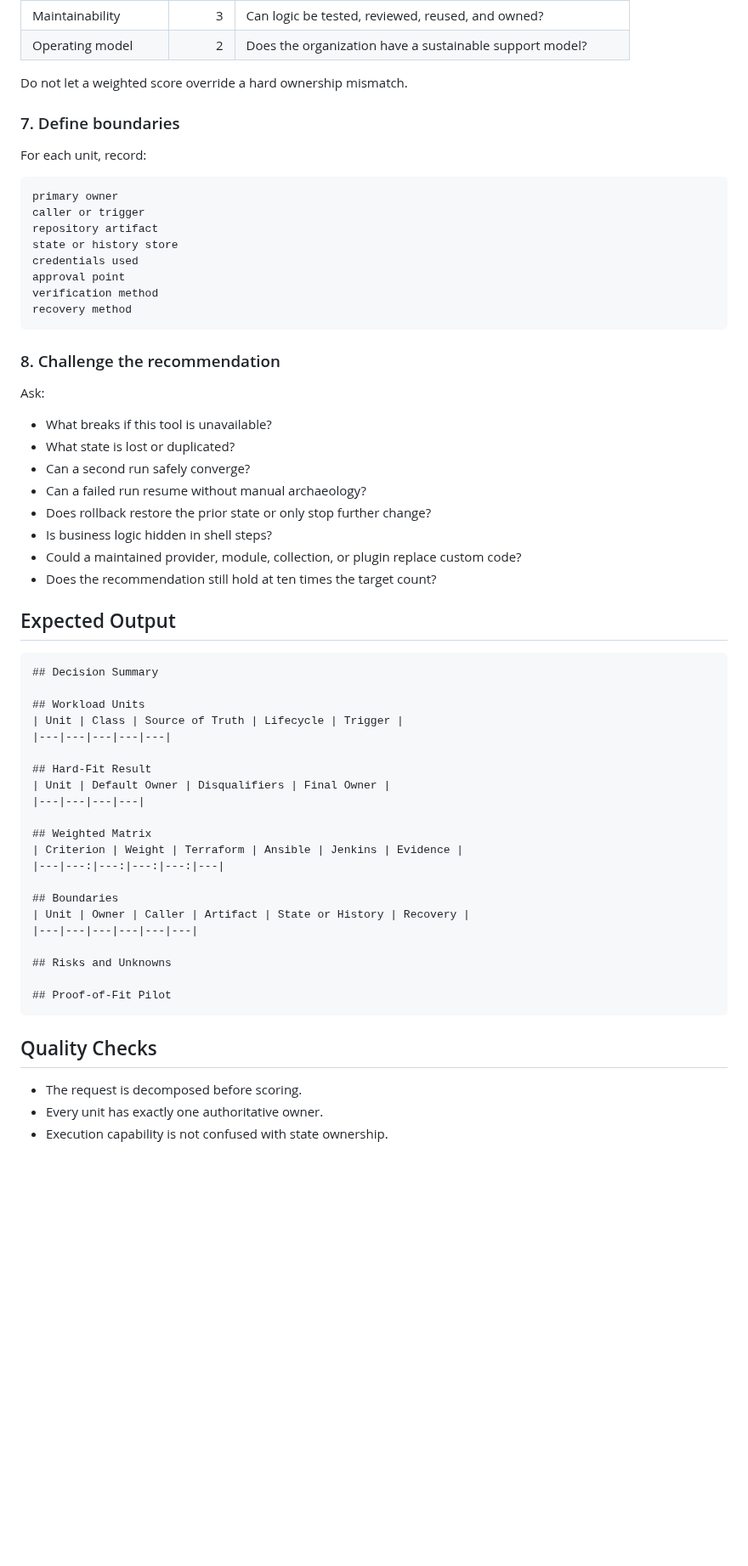
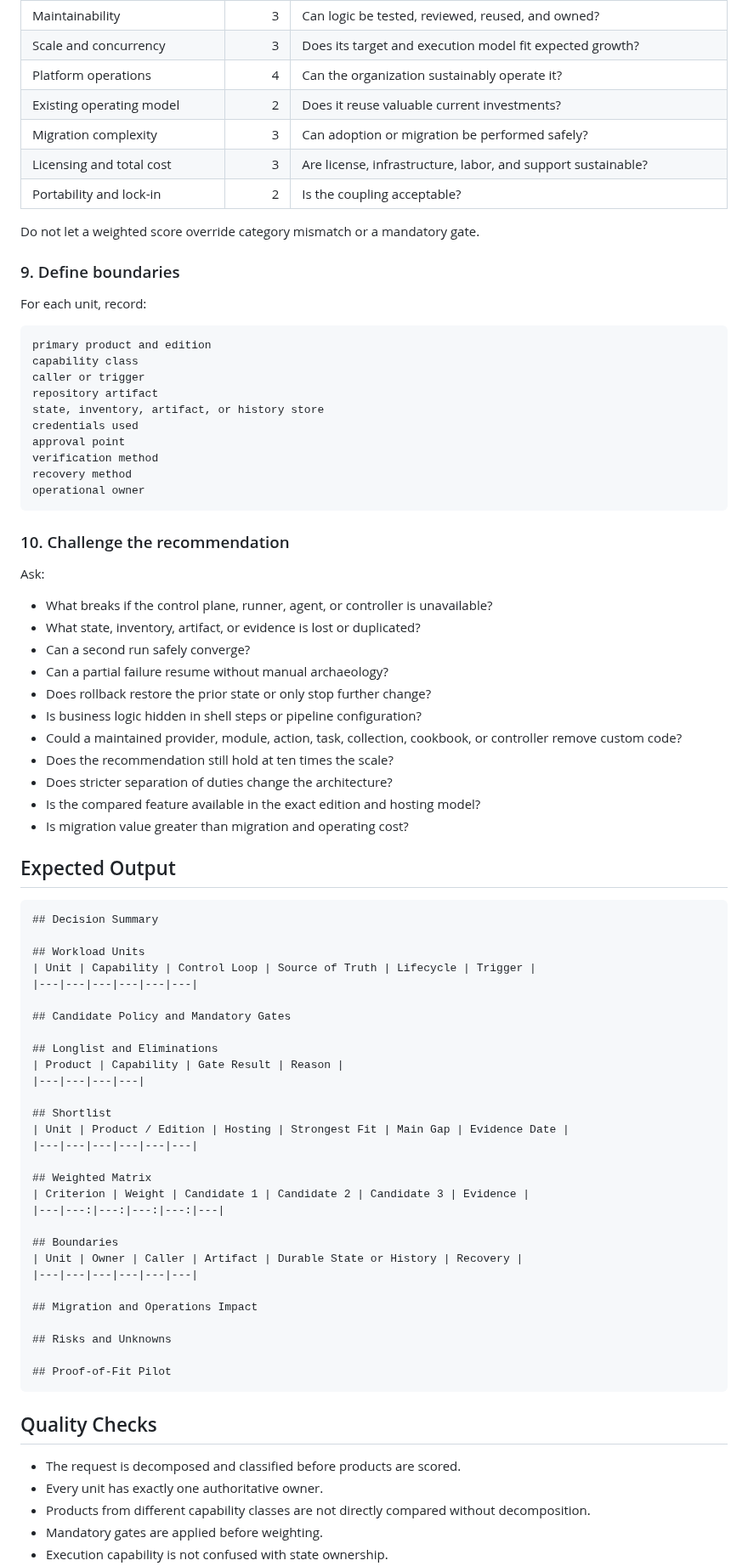
Before and after one commit to Quazmoz/agentdefaults, a Markdown page: skills/automation-platform-decision-framework.md, the part around one of its changes. Shown at 85% size. Drawn GitHub-style; blank space fills up the shorter version.

````diff
--- a/skills/automation-platform-decision-framework.md
+++ b/skills/automation-platform-decision-framework.md
@@ -98,35 +150,45 @@ Score 0 to 5 and multiply by weight.
 | Maintainability | 3 | Can logic be tested, reviewed, reused, and owned? |
-| Operating model | 2 | Does the organization have a sustainable support model? |
+| Scale and concurrency | 3 | Does its target and execution model fit expected growth? |
+| Platform operations | 4 | Can the organization sustainably operate it? |
+| Existing operating model | 2 | Does it reuse valuable current investments? |
+| Migration complexity | 3 | Can adoption or migration be performed safely? |
+| Licensing and total cost | 3 | Are license, infrastructure, labor, and support sustainable? |
+| Portability and lock-in | 2 | Is the coupling acceptable? |
 
-Do not let a weighted score override a hard ownership mismatch.
+Do not let a weighted score override category mismatch or a mandatory gate.
 
-### 7. Define boundaries
+### 9. Define boundaries
 
 For each unit, record:
 
 ```text
-primary owner
+primary product and edition
+capability class
 caller or trigger
 repository artifact
-state or history store
+state, inventory, artifact, or history store
 credentials used
 approval point
 verification method
 recovery method
+operational owner
 ```
 
-### 8. Challenge the recommendation
+### 10. Challenge the recommendation
 
 Ask:
 
-- What breaks if this tool is unavailable?
-- What state is lost or duplicated?
+- What breaks if the control plane, runner, agent, or controller is unavailable?
+- What state, inventory, artifact, or evidence is lost or duplicated?
 - Can a second run safely converge?
-- Can a failed run resume without manual archaeology?
+- Can a partial failure resume without manual archaeology?
 - Does rollback restore the prior state or only stop further change?
-- Is business logic hidden in shell steps?
-- Could a maintained provider, module, collection, or plugin replace custom code?
-- Does the recommendation still hold at ten times the target count?
+- Is business logic hidden in shell steps or pipeline configuration?
+- Could a maintained provider, module, action, task, collection, cookbook, or controller remove custom code?
+- Does the recommendation still hold at ten times the scale?
+- Does stricter separation of duties change the architecture?
+- Is the compared feature available in the exact edition and hosting model?
+- Is migration value greater than migration and operating cost?
 
 ## Expected Output
 
@@ -134,20 +196,28 @@ Ask:
 ## Decision Summary
 
 ## Workload Units
-| Unit | Class | Source of Truth | Lifecycle | Trigger |
-|---|---|---|---|---|
+| Unit | Capability | Control Loop | Source of Truth | Lifecycle | Trigger |
+|---|---|---|---|---|---|
 
-## Hard-Fit Result
-| Unit | Default Owner | Disqualifiers | Final Owner |
+## Candidate Policy and Mandatory Gates
+
+## Longlist and Eliminations
+| Product | Capability | Gate Result | Reason |
 |---|---|---|---|
 
+## Shortlist
+| Unit | Product / Edition | Hosting | Strongest Fit | Main Gap | Evidence Date |
+|---|---|---|---|---|---|
+
 ## Weighted Matrix
-| Criterion | Weight | Terraform | Ansible | Jenkins | Evidence |
+| Criterion | Weight | Candidate 1 | Candidate 2 | Candidate 3 | Evidence |
 |---|---:|---:|---:|---:|---|
 
 ## Boundaries
-| Unit | Owner | Caller | Artifact | State or History | Recovery |
+| Unit | Owner | Caller | Artifact | Durable State or History | Recovery |
 |---|---|---|---|---|---|
+
+## Migration and Operations Impact
 
 ## Risks and Unknowns
 
@@ -156,6 +226,8 @@ Ask:
 
 ## Quality Checks
 
-- The request is decomposed before scoring.
+- The request is decomposed and classified before products are scored.
 - Every unit has exactly one authoritative owner.
+- Products from different capability classes are not directly compared without decomposition.
+- Mandatory gates are applied before weighting.
 - Execution capability is not confused with state ownership.
````
Also changed, not shown: other parts of skills/automation-platform-decision-framework.md (+99 -45 lines).
